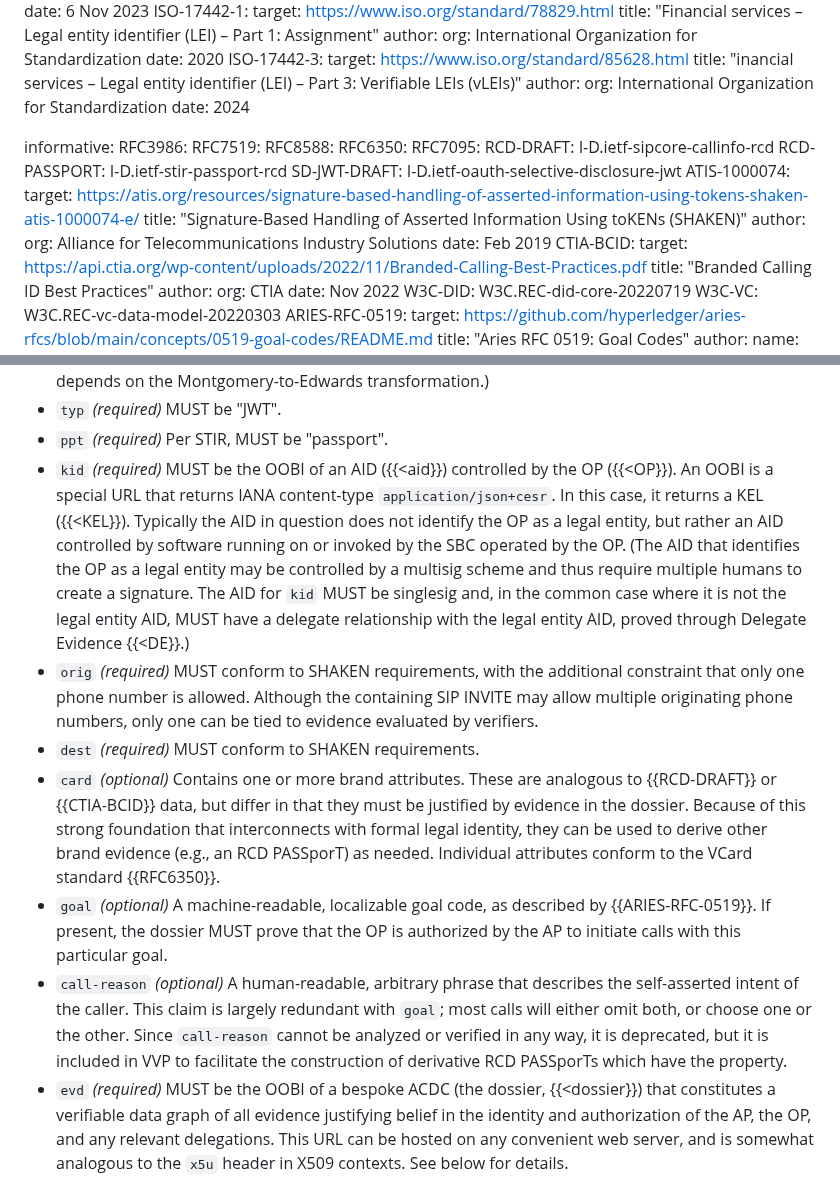
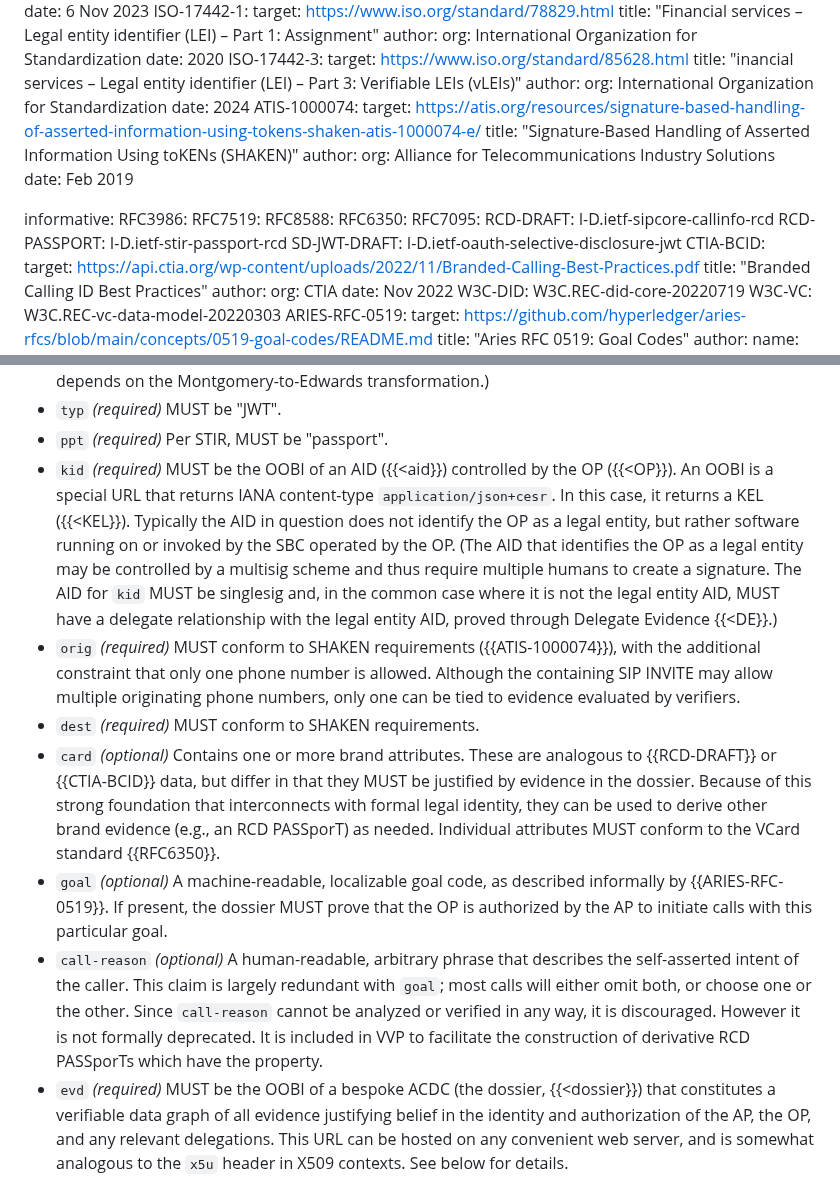
Before and after one commit to edeykholt/vvp, a Markdown page: draft-hardman-verifiable-voice-protocol.md, 2 parts joined by grey strips. Drawn GitHub-style.

Commit message:
improve explanations in citing section
Signed-off-by: Daniel Hardman <daniel.hardman@gmail.com>

```diff
--- a/draft-hardman-verifiable-voice-protocol.md
+++ b/draft-hardman-verifiable-voice-protocol.md
@@ -74,6 +74,12 @@ normative:
     author:
       org: International Organization for Standardization
     date: 2024
+  ATIS-1000074:
+    target: https://atis.org/resources/signature-based-handling-of-asserted-information-using-tokens-shaken-atis-1000074-e/
+    title: "Signature-Based Handling of Asserted Information Using toKENs (SHAKEN)"
+    author:
+      org: Alliance for Telecommunications Industry Solutions
+    date: Feb 2019
 
 informative:
   RFC3986:
@@ -84,12 +90,6 @@ informative:
   RCD-DRAFT: I-D.ietf-sipcore-callinfo-rcd
   RCD-PASSPORT: I-D.ietf-stir-passport-rcd
   SD-JWT-DRAFT: I-D.ietf-oauth-selective-disclosure-jwt
-  ATIS-1000074:
-    target: https://atis.org/resources/signature-based-handling-of-asserted-information-using-tokens-shaken-atis-1000074-e/
-    title: "Signature-Based Handling of Asserted Information Using toKENs (SHAKEN)"
-    author:
-      org: Alliance for Telecommunications Industry Solutions
-    date: Feb 2019
   CTIA-BCID:
     target: https://api.ctia.org/wp-content/uploads/2022/11/Branded-Calling-Best-Practices.pdf
     title: "Branded Calling ID Best Practices"
@@ -241,12 +241,12 @@ The semantics of the fields are:
 * `alg` *(required)* MUST be "EdDSA". Standardizing on one scheme prevents jurisdictions with incompatible or weaker cryptography. The RSA, HMAC, and ES256 algorithms MUST NOT be used. (This choice is motivated by compatibility with the vLEI and its associated ACDC ecosystem, which depends on the Montgomery-to-Edwards transformation.)
 * `typ` *(required)* MUST be "JWT".
 * `ppt` *(required)* Per STIR, MUST be "passport".
-* `kid` *(required)* MUST be the OOBI of an AID ({{<aid}}) controlled by the OP ({{<OP}}). An OOBI is a special URL that returns IANA content-type `application/json+cesr`. In this case, it returns a KEL ({{<KEL}}). Typically the AID in question does not identify the OP as a legal entity, but rather an AID controlled by software running on or invoked by the SBC operated by the OP. (The AID that identifies the OP as a legal entity may be controlled by a multisig scheme and thus require multiple humans to create a signature. The AID for `kid` MUST be singlesig and, in the common case where it is not the legal entity AID, MUST have a delegate relationship with the legal entity AID, proved through Delegate Evidence {{<DE}}.)
-* `orig` *(required)* MUST conform to SHAKEN requirements, with the additional constraint that only one phone number is allowed. Although the containing SIP INVITE may allow multiple originating phone numbers, only one can be tied to evidence evaluated by verifiers.
+* `kid` *(required)* MUST be the OOBI of an AID ({{<aid}}) controlled by the OP ({{<OP}}). An OOBI is a special URL that returns IANA content-type `application/json+cesr`. In this case, it returns a KEL ({{<KEL}}). Typically the AID in question does not identify the OP as a legal entity, but rather software running on or invoked by the SBC operated by the OP. (The AID that identifies the OP as a legal entity may be controlled by a multisig scheme and thus require multiple humans to create a signature. The AID for `kid` MUST be singlesig and, in the common case where it is not the legal entity AID, MUST have a delegate relationship with the legal entity AID, proved through Delegate Evidence {{<DE}}.)
+* `orig` *(required)* MUST conform to SHAKEN requirements ({{ATIS-1000074}}), with the additional constraint that only one phone number is allowed. Although the containing SIP INVITE may allow multiple originating phone numbers, only one can be tied to evidence evaluated by verifiers.
 * `dest` *(required)* MUST conform to SHAKEN requirements.
-* `card` *(optional)* Contains one or more brand attributes. These are analogous to {{RCD-DRAFT}} or {{CTIA-BCID}} data, but differ in that they must be justified by evidence in the dossier. Because of this strong foundation that interconnects with formal legal identity, they can be used to derive other brand evidence (e.g., an RCD PASSporT) as needed. Individual attributes conform to the VCard standard {{RFC6350}}.
-* `goal` *(optional)* A machine-readable, localizable goal code, as described by {{ARIES-RFC-0519}}. If present, the dossier MUST prove that the OP is authorized by the AP to initiate calls with this particular goal.
-* `call-reason` *(optional)* A human-readable, arbitrary phrase that describes the self-asserted intent of the caller. This claim is largely redundant with `goal`; most calls will either omit both, or choose one or the other. Since `call-reason` cannot be analyzed or verified in any way, it is deprecated, but it is included in VVP to facilitate the construction of derivative RCD PASSporTs which have the property.
+* `card` *(optional)* Contains one or more brand attributes. These are analogous to {{RCD-DRAFT}} or {{CTIA-BCID}} data, but differ in that they MUST be justified by evidence in the dossier. Because of this strong foundation that interconnects with formal legal identity, they can be used to derive other brand evidence (e.g., an RCD PASSporT) as needed. Individual attributes MUST conform to the VCard standard {{RFC6350}}.
+* `goal` *(optional)* A machine-readable, localizable goal code, as described informally by {{ARIES-RFC-0519}}. If present, the dossier MUST prove that the OP is authorized by the AP to initiate calls with this particular goal.
+* `call-reason` *(optional)* A human-readable, arbitrary phrase that describes the self-asserted intent of the caller. This claim is largely redundant with `goal`; most calls will either omit both, or choose one or the other. Since `call-reason` cannot be analyzed or verified in any way, it is discouraged. However it is not formally deprecated. It is included in VVP to facilitate the construction of derivative RCD PASSporTs which have the property.
 * `evd` *(required)* MUST be the OOBI of a bespoke ACDC (the dossier, {{<dossier}}) that constitutes a verifiable data graph of all evidence justifying belief in the identity and authorization of the AP, the OP, and any relevant delegations. This URL can be hosted on any convenient web server, and is somewhat analogous to the `x5u` header in X509 contexts. See below for details.
 * `origId` *(optional)* Follows SHAKEN semantics.
 * `iat` *(required)* Follows standard JWT semantics.
```
